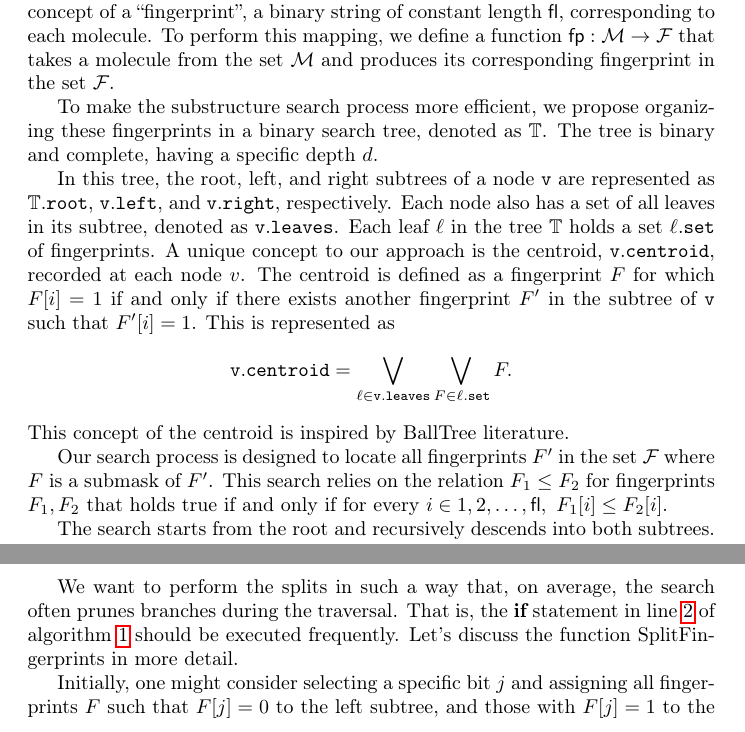
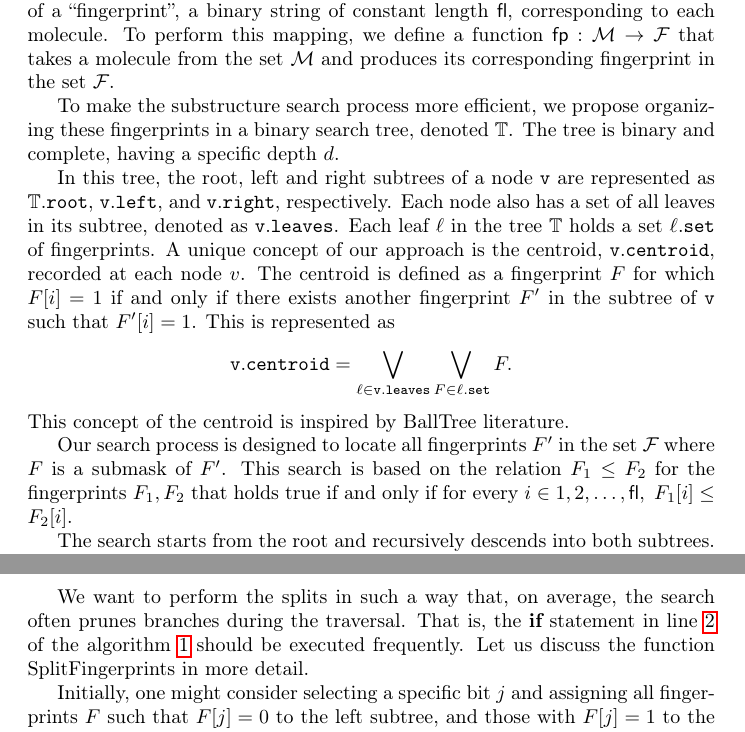
Before and after one commit to quantori/qtr-fingerprint, a LaTeX paper (docs/paper/main.tex, which reads docs/paper/algorithm-fb.tex): two parts of pages 3 and 7 of 11, joined at a grey line, cut so that both start at the same text. Compiled offline with pdfLaTeX.

Commit message:
Update algorithm-fb.tex
Stylish corrections

```diff
--- a/docs/paper/algorithm-fb.tex
+++ b/docs/paper/algorithm-fb.tex
@@ -1,25 +1,26 @@
 \section{Algorithm description}
 
 \subsection{Notation and main idea}
-The objective of our research is to facilitate the identification of specific substructures within the molecules from a database $\M$.
+The objective of our research is to facilitate the identification of specific substructures within molecules from a database $\M$.
 For this, we utilize the concept of a ``fingerprint'', a binary string of constant length ${\sf fl}$, corresponding to each molecule.
 To perform this mapping, we define a function ${\sf fp}: \M \to \F$ that takes a molecule from the set $\M$ and produces its
 corresponding fingerprint in the set $\F$.
 %{\color{red} На мой взгляд написано слишком кратко про фингерпринты. Кажется, если
 %человек не в теме, то он может не понять, что это за сопоставление молекулам бинарных строк, зачем оно нужно и почему оно эффективно реализует этап filter}
 
-To make the substructure search process more efficient, we propose organizing these fingerprints in a binary search tree, denoted as $\T$.
+To make the substructure search process more efficient, we propose organizing these fingerprints in a binary search tree, denoted $\T$.
 The tree is binary and complete, having a specific depth $d$.
 
-In this tree, the root, left, and right subtrees of a node $\tt{v}$ are represented as $\T.\tt{root}$, $\tt{v.left}$, and $\tt{v.right}$,
+In this tree, the root, left and right subtrees of a node $\tt{v}$ are represented as $\T.\tt{root}$, $\tt{v.left}$, and $\tt{v.right}$,
 respectively. Each node also has a set of all leaves in its subtree, denoted as $\tt{v.leaves}$. Each leaf $\ell$ in the tree $\T$ holds
-a set $\ell.\tt{set}$ of fingerprints. A unique concept to our approach is the centroid, ${\tt v.centroid}$, recorded at each node $v$.
+a set $\ell.\tt{set}$ of fingerprints. A unique concept of our approach is the centroid, ${\tt v.centroid}$, recorded at each node $v$.
 The centroid is defined as a fingerprint $F$ for which $F[i] = 1$ if and only if there exists another fingerprint $F'$ in the subtree
 of $\tt{v}$ such that $F'[i] = 1$. This is represented as
 $${\tt v.centroid} = \bigvee\limits_{\ell \in {\tt v.leaves}}\bigvee\limits_{F \in \ell.{\tt set}} F.$$
 This concept of the centroid is inspired by BallTree literature.
 
-Our search process is designed to locate all fingerprints $F'$ in the set $\F$ where $F$ is a submask of $F'$. This search relies on the relation $F_1 \le F_2$ for fingerprints $F_1, F_2$ that holds true if and only if for every $i \in {1, 2, \ldots, {\sf fl}}, \ F_1[i] \le F_2[i]$.
+Our search process is designed to locate all fingerprints $F'$ in the set $\F$ where $F$ is a submask of $F'$. This search is based on the
+relation $F_1 \le F_2$ for the fingerprints $F_1, F_2$ that holds true if and only if for every $i \in {1, 2, \ldots, {\sf fl}}, \ F_1[i] \le F_2[i]$.
 
 The search starts from the root and recursively descends into both subtrees. Note that here we can improve the performance by parallelizing
 this step to explore both subtrees simultaneously. We stop the recursive descent if we reach a node ${\tt v}$ where $F \not\le {\tt v.centroid}$.
@@ -124,8 +125,8 @@ for the algorithm described above can be found in \ref{alg:BuildTree}.
 \end{algorithm}
 
 We want to perform the splits in such a way that, on average, the search often prunes branches during the traversal.
-That is, the {\bf if} statement in line \ref{alg:FindInSubtree:line:RecursionCut} of algorithm \ref{alg:FindInSubtree}
-should be executed frequently. Let's discuss the function SplitFingerprints in more detail.
+That is, the {\bf if} statement in line \ref{alg:FindInSubtree:line:RecursionCut} of the algorithm \ref{alg:FindInSubtree}
+should be executed frequently. Let us discuss the function SplitFingerprints in more detail.
 
 Initially, one might consider selecting a specific bit $j$ and assigning all fingerprints $F$ such that $F[j] = 0$ to
 the left subtree, and those with $F[j] = 1$ to the right subtree. In this case, when searching for superstructures of
```
Also changed, not shown: docs/paper/algorithm-fb.tex (4 more changed lines).
